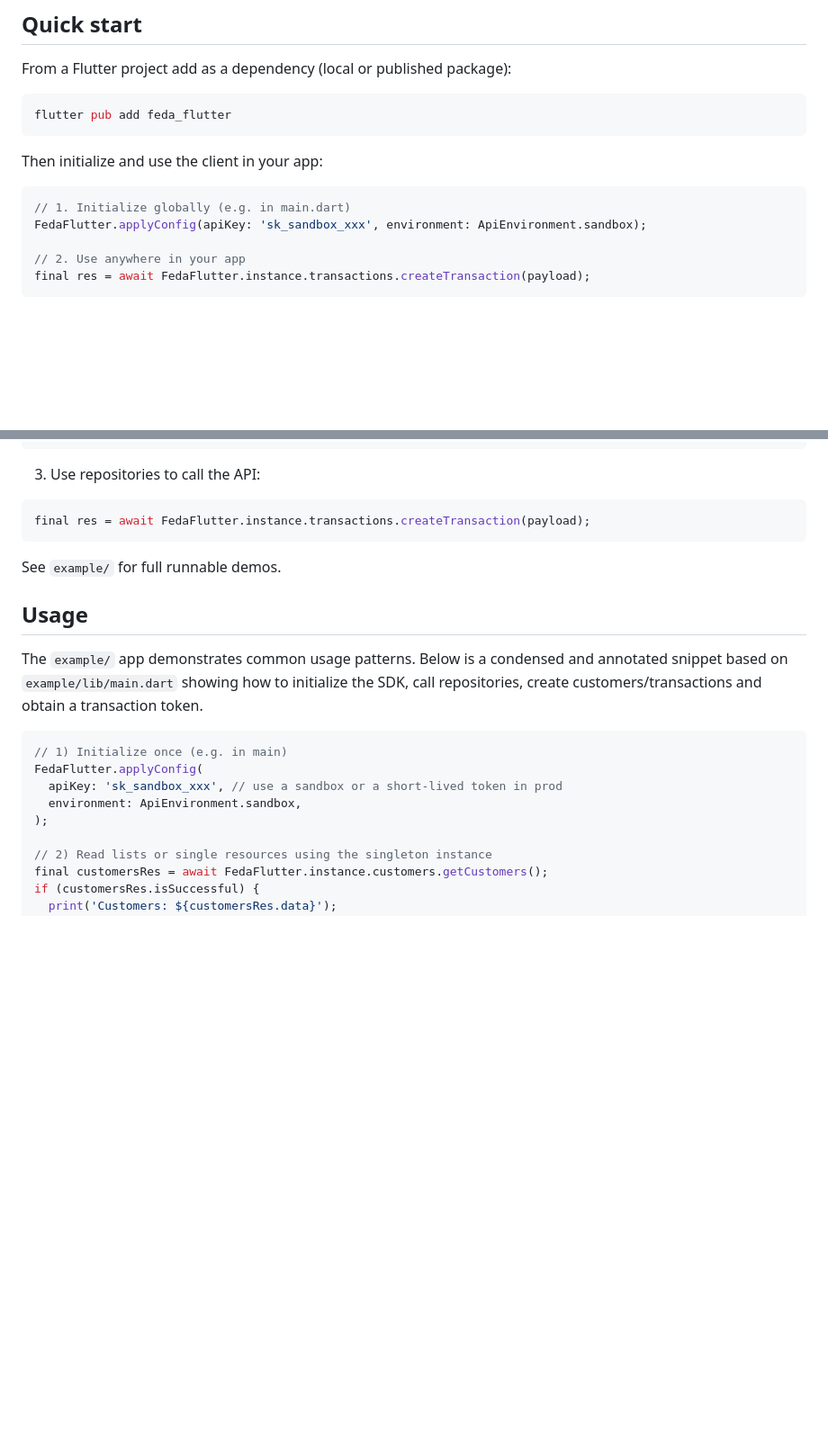
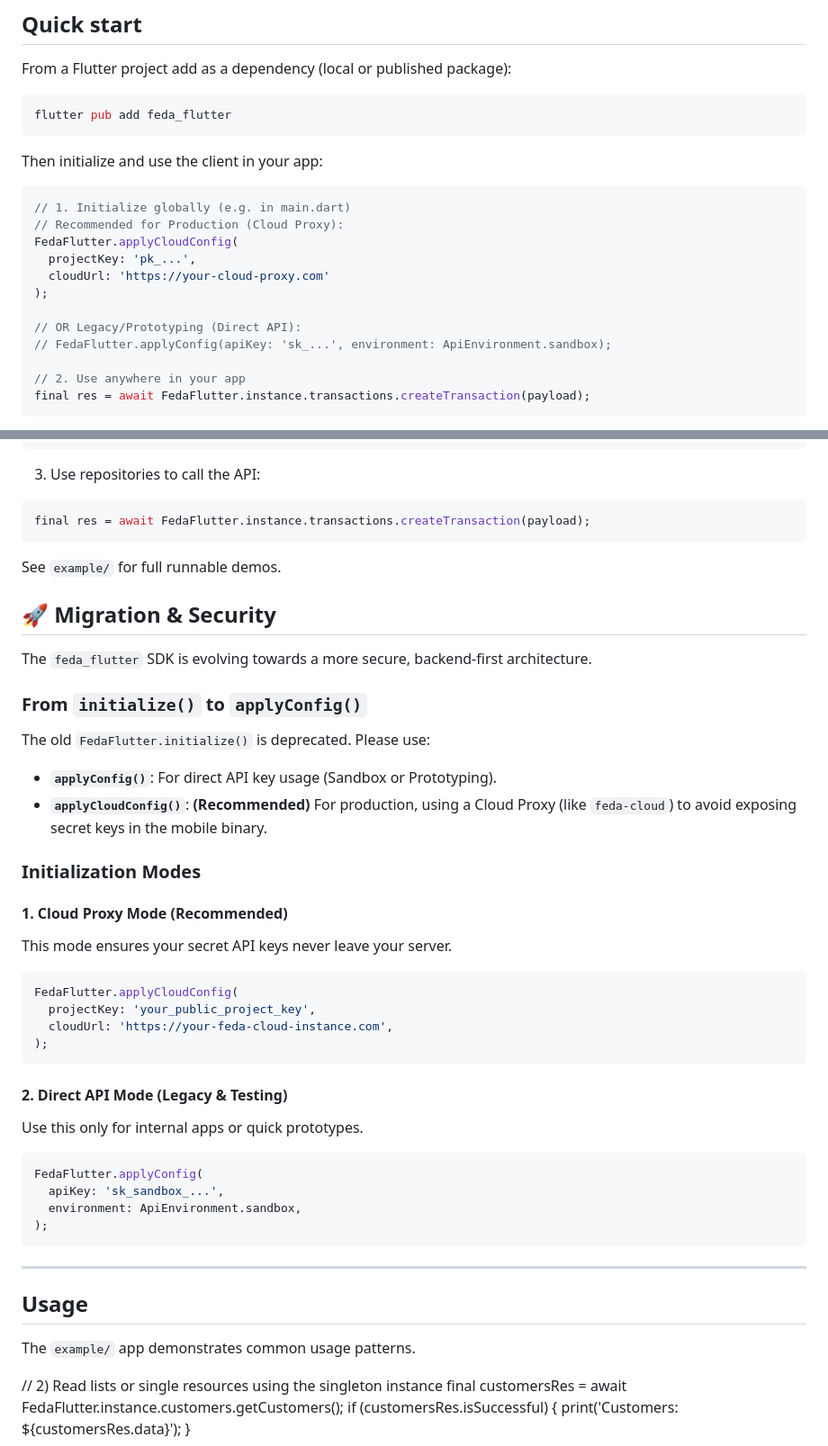
Before and after one commit to Blasterx7/feda_flutter, a Markdown page: README.md, 2 parts joined by grey strips. Shown at 90% size. Rendered like a GitHub page; blank space fills up the shorter version.

````diff
--- a/README.md
+++ b/README.md
@@ -21,7 +21,14 @@ Then initialize and use the client in your app:
 
 ```dart
 // 1. Initialize globally (e.g. in main.dart)
-FedaFlutter.applyConfig(apiKey: 'sk_sandbox_xxx', environment: ApiEnvironment.sandbox);
+// Recommended for Production (Cloud Proxy):
+FedaFlutter.applyCloudConfig(
+  projectKey: 'pk_...',
+  cloudUrl: 'https://your-cloud-proxy.com'
+);
+
+// OR Legacy/Prototyping (Direct API):
+// FedaFlutter.applyConfig(apiKey: 'sk_...', environment: ApiEnvironment.sandbox);
 
 // 2. Use anywhere in your app
 final res = await FedaFlutter.instance.transactions.createTransaction(payload);
@@ -121,19 +128,43 @@ final res = await FedaFlutter.instance.transactions.createTransaction(payload);
 
 See `example/` for full runnable demos.
 
+## 🚀 Migration & Security
+
+The `feda_flutter` SDK is evolving towards a more secure, backend-first architecture.
+
+### From `initialize()` to `applyConfig()`
+
+The old `FedaFlutter.initialize()` is deprecated. Please use:
+- **`applyConfig()`**: For direct API key usage (Sandbox or Prototyping).
+- **`applyCloudConfig()`**: **(Recommended)** For production, using a Cloud Proxy (like `feda-cloud`) to avoid exposing secret keys in the mobile binary.
+
+### Initialization Modes
+
+#### 1. Cloud Proxy Mode (Recommended)
+This mode ensures your secret API keys never leave your server.
+
+```dart
+FedaFlutter.applyCloudConfig(
+  projectKey: 'your_public_project_key',
+  cloudUrl: 'https://your-feda-cloud-instance.com',
+);
+```
+
+#### 2. Direct API Mode (Legacy & Testing)
+Use this only for internal apps or quick prototypes.
+
+```dart
+FedaFlutter.applyConfig(
+  apiKey: 'sk_sandbox_...',
+  environment: ApiEnvironment.sandbox,
+);
+```
+
+---
+
 ## Usage
 
-The `example/` app demonstrates common usage patterns. Below is a condensed
-and annotated snippet based on `example/lib/main.dart` showing how to
-initialize the SDK, call repositories, create customers/transactions and
-obtain a transaction token.
-
-```dart
-// 1) Initialize once (e.g. in main)
-FedaFlutter.applyConfig(
-  apiKey: 'sk_sandbox_xxx', // use a sandbox or a short-lived token in prod
-  environment: ApiEnvironment.sandbox,
-);
+The `example/` app demonstrates common usage patterns.
 
 // 2) Read lists or single resources using the singleton instance
 final customersRes = await FedaFlutter.instance.customers.getCustomers();
````
